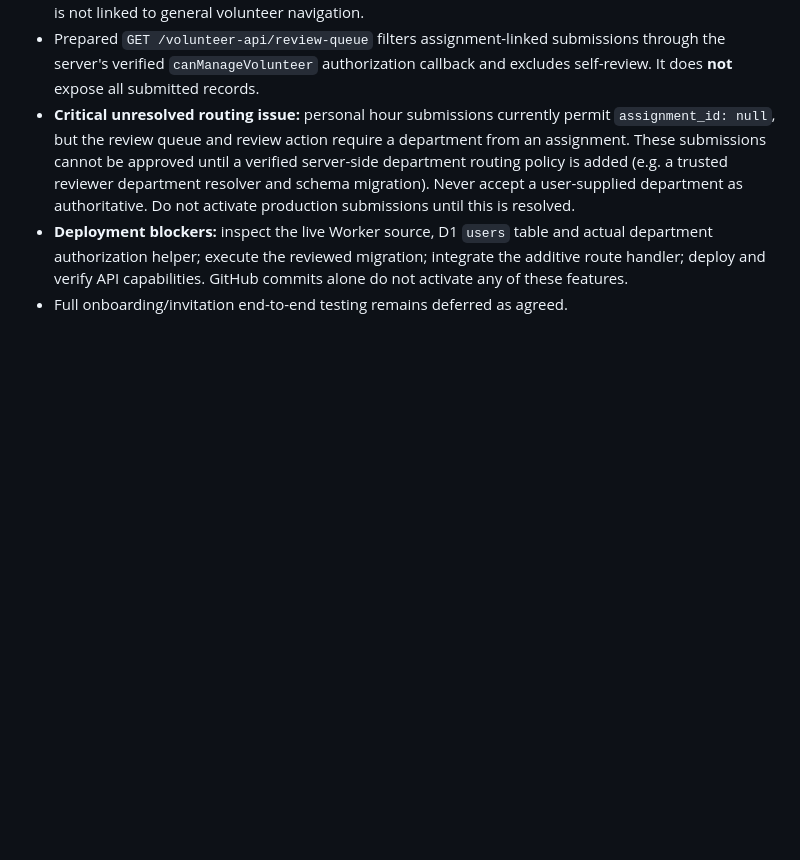
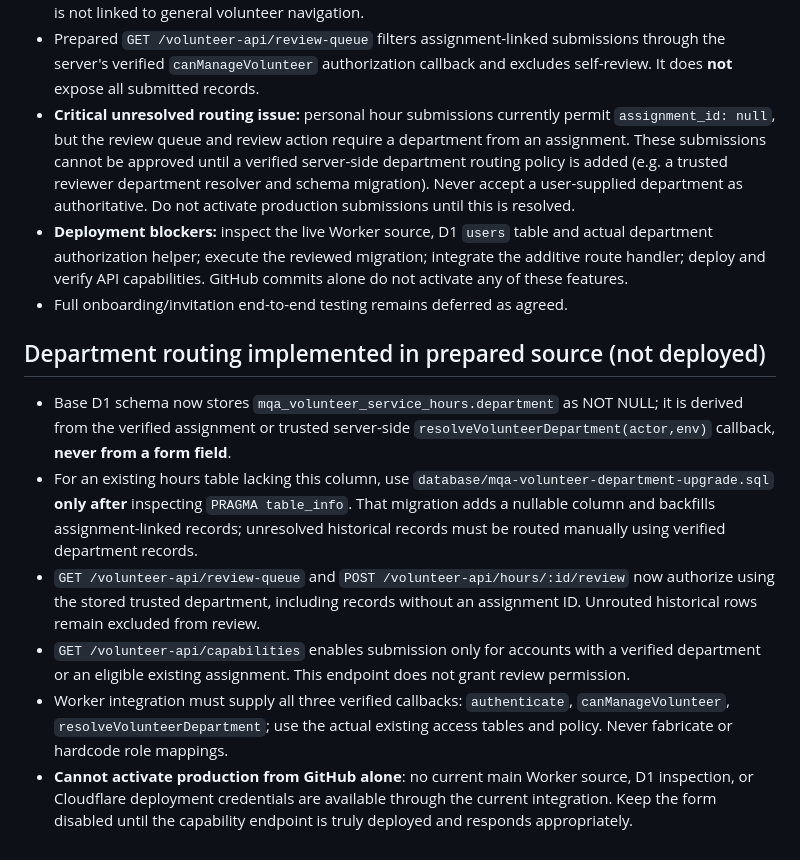
Before and after one commit to luisxaviercruz-cloud/mqa-portal-site, a Markdown page: cloudflare/VOLUNTEER-SERVICES-INTEGRATION.md, the part around the change. Rendered like a GitHub page; blank space fills up the shorter version.

Commit message:
Document verified volunteer department routing and migration instructions

```diff
--- a/cloudflare/VOLUNTEER-SERVICES-INTEGRATION.md
+++ b/cloudflare/VOLUNTEER-SERVICES-INTEGRATION.md
@@ -47,3 +47,11 @@ Each hours record includes `id`, `activity_name`, `service_category`, `service_d
 - **Critical unresolved routing issue:** personal hour submissions currently permit `assignment_id: null`, but the review queue and review action require a department from an assignment. These submissions cannot be approved until a verified server-side department routing policy is added (e.g. a trusted reviewer department resolver and schema migration). Never accept a user-supplied department as authoritative. Do not activate production submissions until this is resolved.
 - **Deployment blockers:** inspect the live Worker source, D1 `users` table and actual department authorization helper; execute the reviewed migration; integrate the additive route handler; deploy and verify API capabilities. GitHub commits alone do not activate any of these features.
 - Full onboarding/invitation end-to-end testing remains deferred as agreed.
+
+## Department routing implemented in prepared source (not deployed)
+- Base D1 schema now stores `mqa_volunteer_service_hours.department` as NOT NULL; it is derived from the verified assignment or trusted server-side `resolveVolunteerDepartment(actor,env)` callback, **never from a form field**.
+- For an existing hours table lacking this column, use `database/mqa-volunteer-department-upgrade.sql` **only after** inspecting `PRAGMA table_info`. That migration adds a nullable column and backfills assignment-linked records; unresolved historical records must be routed manually using verified department records.
+- `GET /volunteer-api/review-queue` and `POST /volunteer-api/hours/:id/review` now authorize using the stored trusted department, including records without an assignment ID. Unrouted historical rows remain excluded from review.
+- `GET /volunteer-api/capabilities` enables submission only for accounts with a verified department or an eligible existing assignment. This endpoint does not grant review permission.
+- Worker integration must supply all three verified callbacks: `authenticate`, `canManageVolunteer`, `resolveVolunteerDepartment`; use the actual existing access tables and policy. Never fabricate or hardcode role mappings.
+- **Cannot activate production from GitHub alone**: no current main Worker source, D1 inspection, or Cloudflare deployment credentials are available through the current integration. Keep the form disabled until the capability endpoint is truly deployed and responds appropriately.
```
